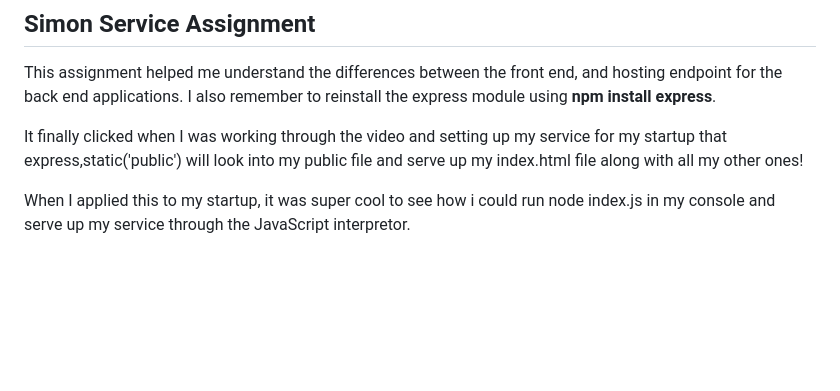
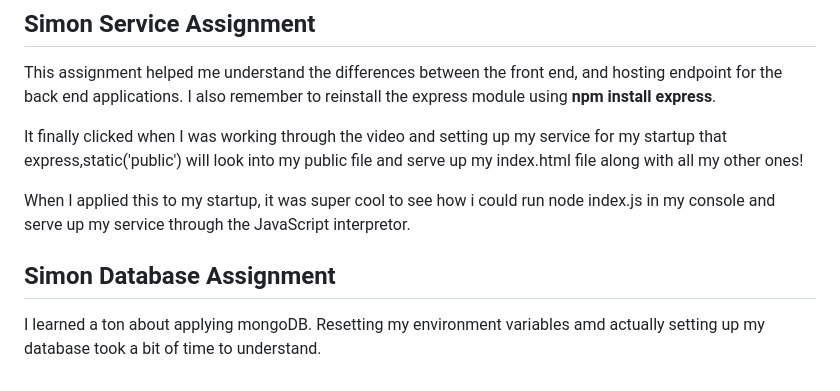
Before and after one commit to haileye4/startup, a Markdown page: README.md, the part around the change. Rendered like a GitHub page; blank space fills up the shorter version.

Commit message:
things I learned from mongo

```diff
--- a/README.md
+++ b/README.md
@@ -57,3 +57,6 @@ This assignment helped me understand the differences between the front end, and
 It finally clicked when I was working through the video and setting up my service for my startup that express,static('public') will look into my public file and serve up my index.html file along with all my other ones!
 
 When I applied this to my startup, it was super cool to see how i could run node index.js in my console and serve up my service through the JavaScript interpretor.
+
+## Simon Database Assignment
+I learned a ton about applying mongoDB. Resetting my environment variables amd actually setting up my database took a bit of time to understand.
```
